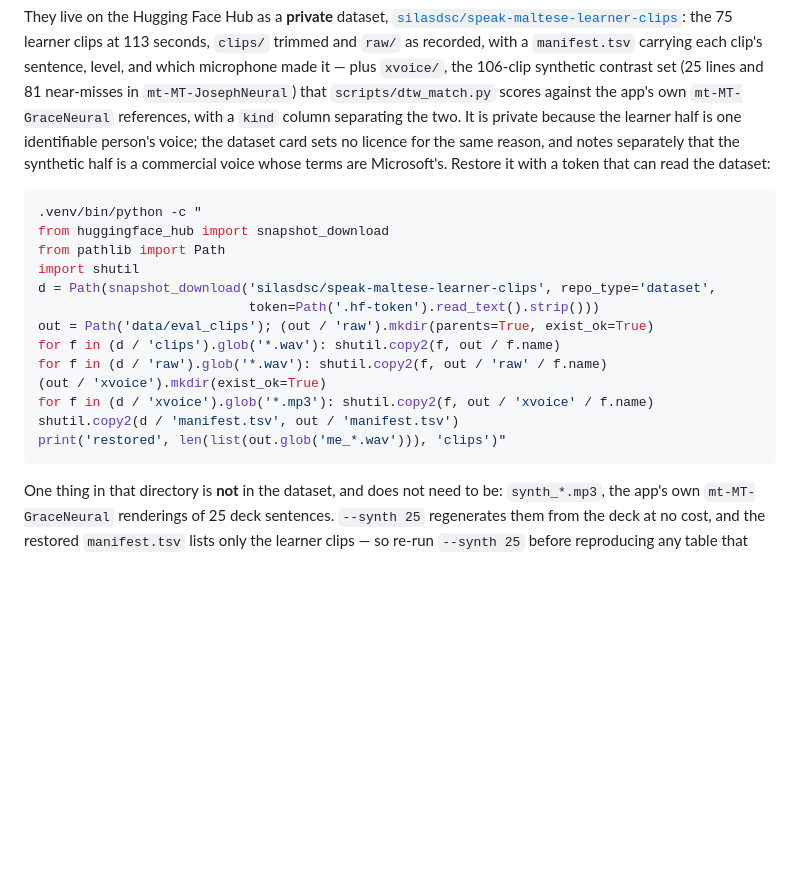
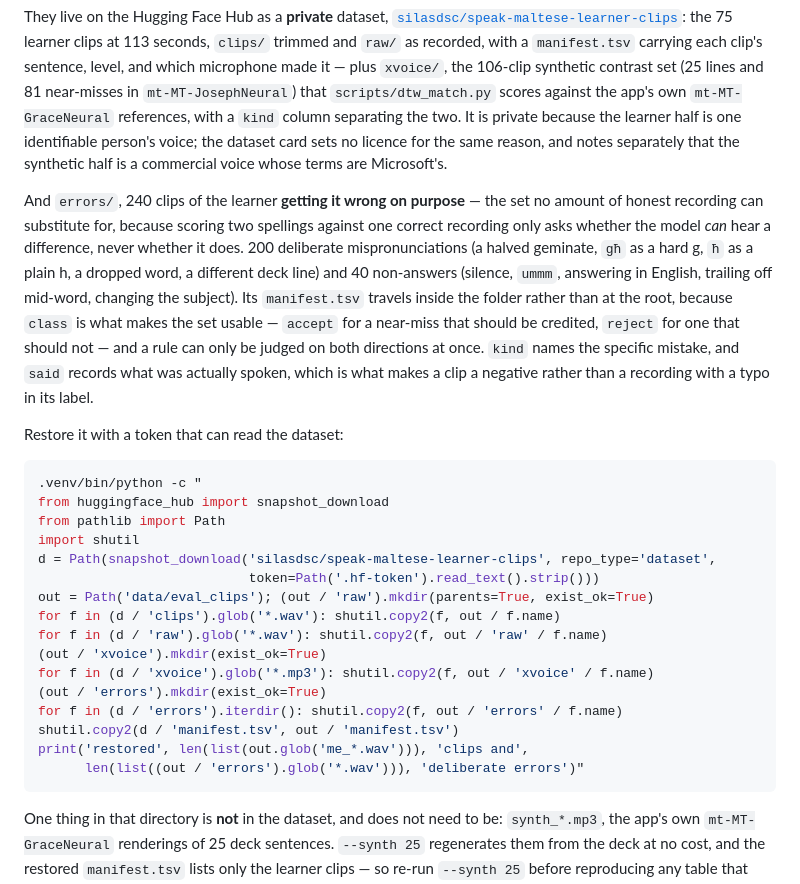
Before and after one commit to silas-dsc/speak-maltese, a Markdown page: README.md, the part around the change. Rendered like a GitHub page; blank space fills up the shorter version.

Commit message:
Say where the deliberate errors are, now that they are somewhere too
The 240 deliberate-error and non-answer clips were in the same position the
learner recordings used to be: gitignored, load-bearing for numbers quoted in
this README, and nowhere else. They are now in the private dataset alongside
the honest takes, and the restore snippet brings them back with everything else.

`errors/manifest.tsv` travels inside the folder rather than at the repo root,
mirroring the layout on disk so restoring is a directory copy. The note explains
what makes the set usable: `class` for what a correct grader does with each clip,
`kind` for the specific mistake, and `said` against `text` — what was spoken
against what was asked for, which is what makes a clip a negative rather than a
recording with a typo in its label.

The dataset card was updated in the same pass, including a claim of its own that
this week's work contradicted: it said every clip sits above peak 0.10, "the
floor below which a recording measures the microphone rather than the speaker".
That holds for read sentences and not for non-answers, where the quietest clip
peaks at 0.056 and level is not informative anyway.

Co-Authored-By: Claude Opus 5 <noreply@anthropic.com>
(cherry picked from commit 141a337edc4fbf7e3814d17b97563adbcf40fe57)

````diff
--- a/README.md
+++ b/README.md
@@ -1639,7 +1639,21 @@ the 75 learner clips at 113 seconds, `clips/` trimmed and `raw/` as recorded, wi
 `mt-MT-GraceNeural` references, with a `kind` column separating the two. It is private
 because the learner half is one identifiable person's voice; the dataset card sets no
 licence for the same reason, and notes separately that the synthetic half is a commercial
-voice whose terms are Microsoft's. Restore it with a token that can read the dataset:
+voice whose terms are Microsoft's.
+
+And `errors/`, 240 clips of the learner **getting it wrong on purpose** — the set no
+amount of honest recording can substitute for, because scoring two spellings against one
+correct recording only asks whether the model *can* hear a difference, never whether it
+does. 200 deliberate mispronunciations (a halved geminate, `għ` as a hard g, `ħ` as a
+plain h, a dropped word, a different deck line) and 40 non-answers (silence, `ummm`,
+answering in English, trailing off mid-word, changing the subject). Its `manifest.tsv`
+travels inside the folder rather than at the root, because `class` is what makes the set
+usable — `accept` for a near-miss that should be credited, `reject` for one that should
+not — and a rule can only be judged on both directions at once. `kind` names the specific
+mistake, and `said` records what was actually spoken, which is what makes a clip a
+negative rather than a recording with a typo in its label.
+
+Restore it with a token that can read the dataset:
 
 ```bash
 .venv/bin/python -c "
@@ -1653,8 +1667,11 @@ for f in (d / 'clips').glob('*.wav'): shutil.copy2(f, out / f.name)
 for f in (d / 'raw').glob('*.wav'): shutil.copy2(f, out / 'raw' / f.name)
 (out / 'xvoice').mkdir(exist_ok=True)
 for f in (d / 'xvoice').glob('*.mp3'): shutil.copy2(f, out / 'xvoice' / f.name)
+(out / 'errors').mkdir(exist_ok=True)
+for f in (d / 'errors').iterdir(): shutil.copy2(f, out / 'errors' / f.name)
 shutil.copy2(d / 'manifest.tsv', out / 'manifest.tsv')
-print('restored', len(list(out.glob('me_*.wav'))), 'clips')"
+print('restored', len(list(out.glob('me_*.wav'))), 'clips and',
+      len(list((out / 'errors').glob('*.wav'))), 'deliberate errors')"
 ```
 
 One thing in that directory is **not** in the dataset, and does not need to be:
````
